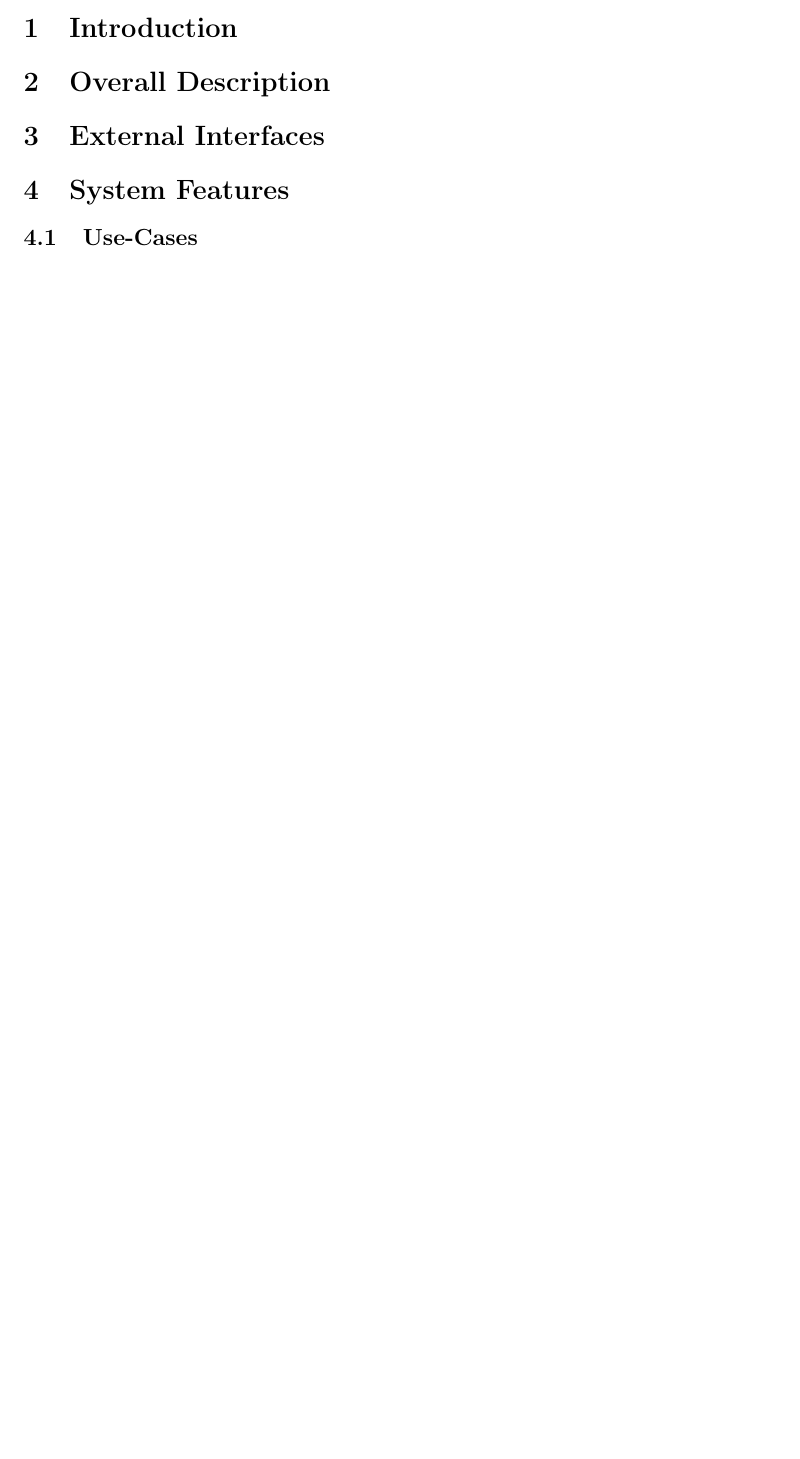
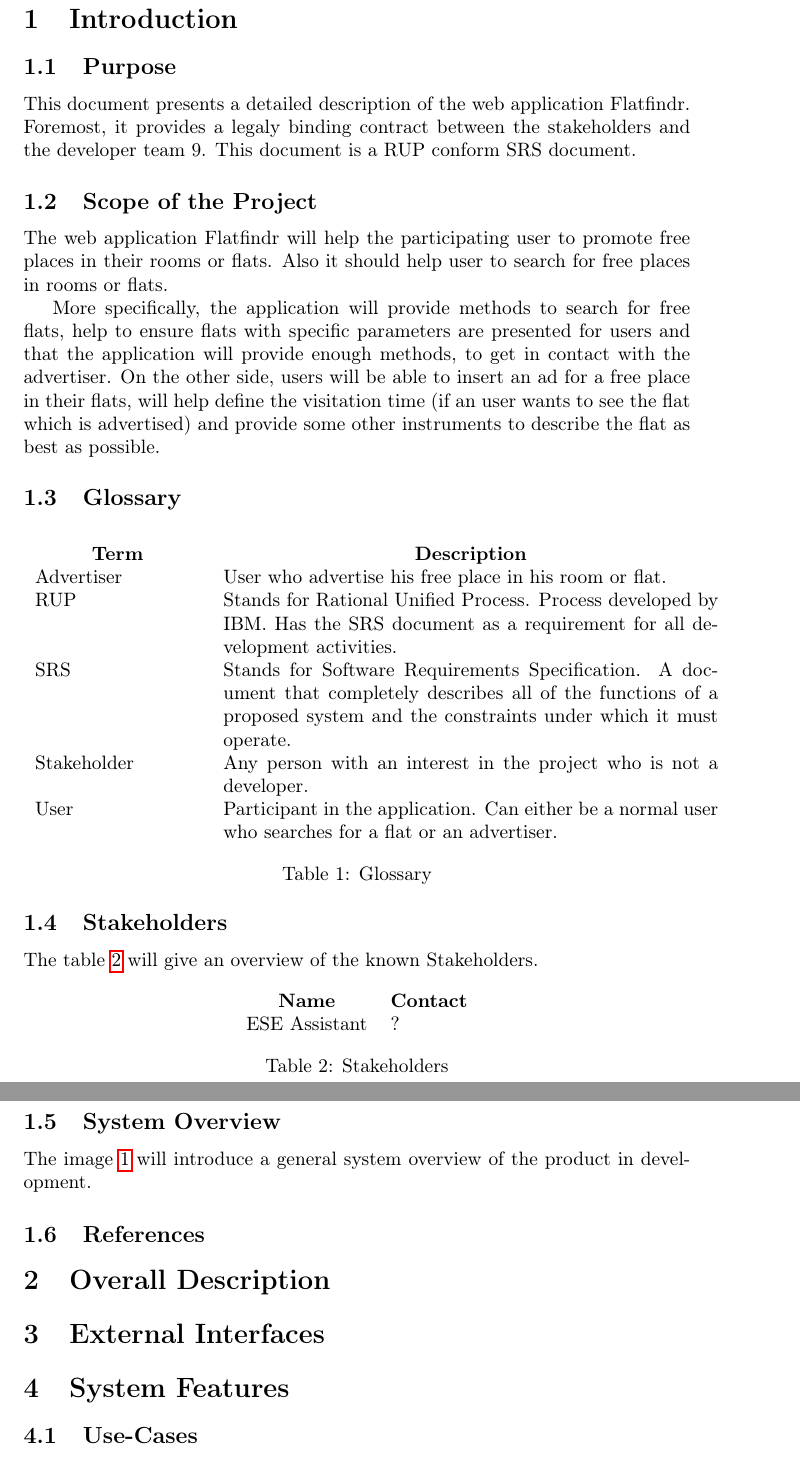
Before and after one commit to scg-unibe-ch/ese2016-team9, a LaTeX document (documentation/srs/srs.tex, which reads documentation/srs/chapters/intro.tex): part of page 3 of 3 before the commit and two parts of pages 3 and 4 of 5 after it, the two joined at a grey line, cut so that both start at the same text, the shorter picture padded with empty space. Compiled offline with pdfLaTeX; a missing font is replaced by an installed copy or a similar font; an older LaTeX class or package is replaced by its successor.

Commit message:
added introduction to srs document

```diff
--- a/documentation/srs/chapters/intro.tex
+++ b/documentation/srs/chapters/intro.tex
@@ -1 +1,53 @@
 \section{Introduction}
+
+\subsection{Purpose}
+This document presents a detailed description of the web application Flatfindr.
+Foremost, it provides a legaly binding contract between the stakeholders and the
+developer team 9. This document is a RUP conform SRS document.
+
+\subsection{Scope of the Project}
+The web application Flatfindr will help the participating user to promote free
+places in their rooms or flats. Also it should help user to search for free
+places in rooms or flats.
+
+More specifically, the application will provide methods to search for free
+flats, help to ensure flats with specific parameters are presented for users and
+that the application will provide enough methods, to get in contact with the
+advertiser. On the other side, users will be able to insert an ad for a free
+place in their flats, will help define the visitation time (if an user wants to
+see the flat which is advertised) and provide some other instruments to describe
+the flat as best as possible.
+
+\subsection{Glossary}
+
+\begin{table}[H]
+	\centering
+	\begin{tabular}{p{3cm}p{9cm}}
+	\multicolumn{1}{c}{\textbf{Term}} & \multicolumn{1}{c}{\textbf{Description}} \\
+Advertiser & User who advertise his free place in his room or flat. \\
+RUP & Stands for Rational Unified Process. Process developed by IBM. Has the SRS document as a requirement for all development activities. \\
+SRS & Stands for Software Requirements Specification. A document that completely describes all of the functions of a proposed system and the constraints under which it must operate. \\
+Stakeholder & Any person with an interest in the project who is not a developer. \\
+User & Participant in the application. Can either be a normal user who searches for a flat or an advertiser.
+	\end{tabular}
+	\caption{Glossary}
+	\label{table-glossary}
+\end{table}
+
+\subsection{Stakeholders}
+The table \ref{table-stakeholders} will give an overview of the known
+Stakeholders.
+\begin{table}[H]
+	\centering
+	\begin{tabular}{ll}
+	\multicolumn{1}{c}{\textbf{Name}} & \multicolumn{1}{c}{\textbf{Contact}} \\
+	ESE Assistant & ?
+	\end{tabular}
+	\caption{Stakeholders}
+	\label{table-stakeholders}
+\end{table}
+%TODO: Identify Stakeholders
+
+\subsection{System Overview}
+The image \ref{image-system-overview} will introduce a general system overview
+of the product in development.
@@ -1,0 +58,4 @@
+    \label{image-system-overview}
+\end{figure}
+
+\subsection{References}
--- a/documentation/srs/srs.tex
+++ b/documentation/srs/srs.tex
@@ -1,19 +1,13 @@
 \documentclass[10pt]{article}
-
-% Für Demonstrationszwecke
-\usepackage{lipsum}
-
-
 
 %\usepackage{titling}
 \usepackage[utf8]{inputenc}
-\usepackage[ngerman]{babel}
+%\usepackage[ngerman]{babel}
 \usepackage{scrpage2}
 \usepackage{graphicx}
 %\usepackage{lastpage}
 %\usepackage[a4paper,left=2.5cm,right=2cm,top=1cm,bottom=2.5cm]{geometry}
 \usepackage{float}
-\usepackage[scaled]{uarial}
 %\renewcommand*\familydefault{\sfdefault}
 \usepackage[T1]{fontenc}
 %\usepackage{booktabs}
@@ -23,8 +17,7 @@
 \renewcommand{\headfont}{}
 
 \usepackage{hyperref}
-\usepackage{glossaries}
-\input{glossary}
+
 
 
 \usepackage[square,numbers]{natbib}
```
Also changed, not shown: documentation/srs/glossary.tex (deleted), documentation/srs/images/system-overview.png (added), documentation/srs/srs.pdf (added), documentation/srs/chapters/intro.tex (4 more changed lines), 1 other file.
